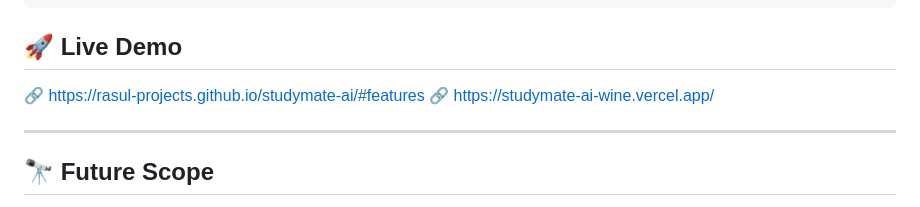
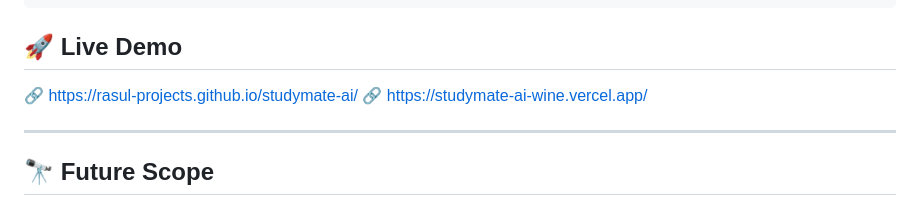
Before and after one commit to Rasul-projects/studymate-ai, a Markdown page: README.md, the part around the change. Drawn GitHub-style.

```diff
--- a/README.md
+++ b/README.md
@@ -118,7 +118,7 @@ npm test
 
 
 ## 🚀 Live Demo
-🔗 https://rasul-projects.github.io/studymate-ai/#features
+🔗 https://rasul-projects.github.io/studymate-ai/
 🔗 https://studymate-ai-wine.vercel.app/
 
 
```
